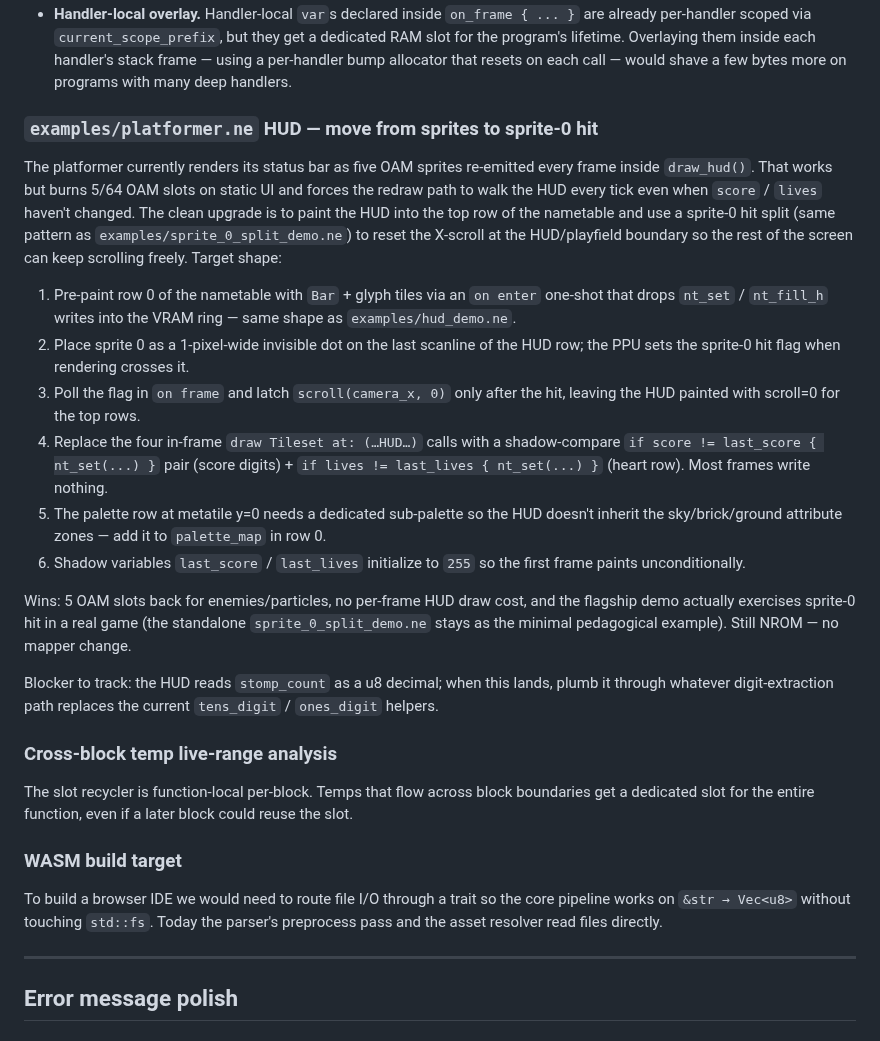
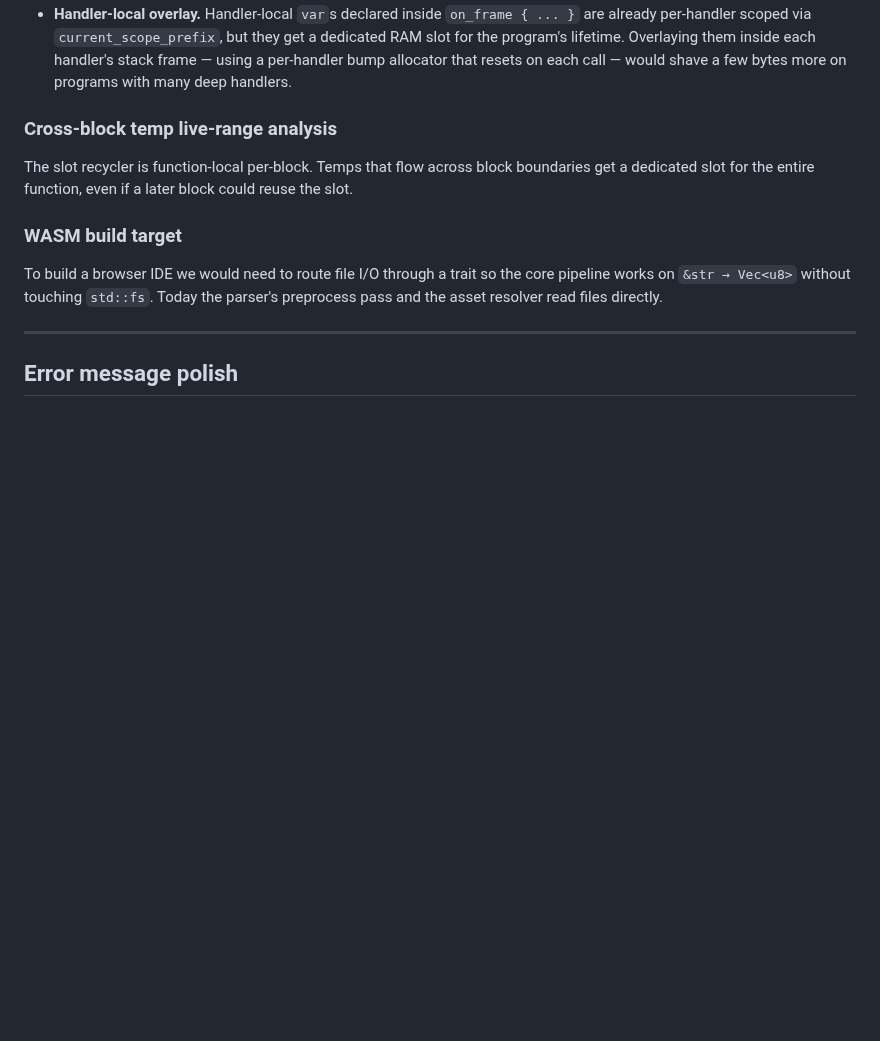
Before and after one commit to imjasonh/nescript, a Markdown page: docs/future-work.md, the part around the change. Rendered like a GitHub page; blank space fills up the shorter version.

```diff
--- a/docs/future-work.md
+++ b/docs/future-work.md
@@ -259,47 +259,6 @@ missing:
   frame — using a per-handler bump allocator that resets on each
   call — would shave a few bytes more on programs with many deep
   handlers.
-
-### `examples/platformer.ne` HUD — move from sprites to sprite-0 hit
-
-The platformer currently renders its status bar as five OAM
-sprites re-emitted every frame inside `draw_hud()`. That works but
-burns 5/64 OAM slots on static UI and forces the redraw path to
-walk the HUD every tick even when `score` / `lives` haven't
-changed. The clean upgrade is to paint the HUD into the top row of
-the nametable and use a sprite-0 hit split (same pattern as
-`examples/sprite_0_split_demo.ne`) to reset the X-scroll at the
-HUD/playfield boundary so the rest of the screen can keep
-scrolling freely. Target shape:
-
-1. Pre-paint row 0 of the nametable with `Bar` + glyph tiles via
-   an `on enter` one-shot that drops `nt_set` / `nt_fill_h`
-   writes into the VRAM ring — same shape as
-   `examples/hud_demo.ne`.
-2. Place sprite 0 as a 1-pixel-wide invisible dot on the last
-   scanline of the HUD row; the PPU sets the sprite-0 hit flag
-   when rendering crosses it.
-3. Poll the flag in `on frame` and latch `scroll(camera_x, 0)`
-   only after the hit, leaving the HUD painted with scroll=0 for
-   the top rows.
-4. Replace the four in-frame `draw Tileset at: (…HUD…)` calls
-   with a shadow-compare `if score != last_score { nt_set(...) }`
-   pair (score digits) + `if lives != last_lives { nt_set(...) }`
-   (heart row). Most frames write nothing.
-5. The palette row at metatile y=0 needs a dedicated sub-palette
-   so the HUD doesn't inherit the sky/brick/ground attribute
-   zones — add it to `palette_map` in row 0.
-6. Shadow variables `last_score` / `last_lives` initialize to
-   `255` so the first frame paints unconditionally.
-
-Wins: 5 OAM slots back for enemies/particles, no per-frame HUD
-draw cost, and the flagship demo actually exercises sprite-0 hit
-in a real game (the standalone `sprite_0_split_demo.ne` stays as
-the minimal pedagogical example). Still NROM — no mapper change.
-
-Blocker to track: the HUD reads `stomp_count` as a u8 decimal;
-when this lands, plumb it through whatever digit-extraction path
-replaces the current `tens_digit` / `ones_digit` helpers.
 
 ### Cross-block temp live-range analysis
 
```
Also changed, not shown: README.md (+1 -1 lines), examples/README.md (+1 -1 lines), docs/platformer.gif, 5 other files.
